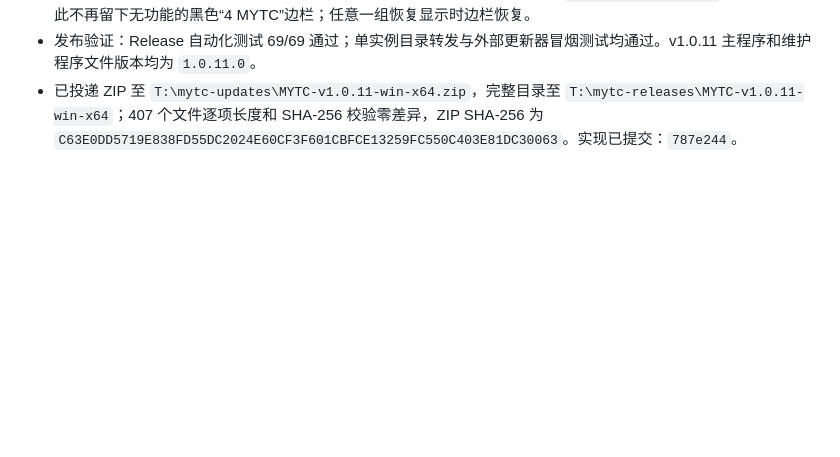
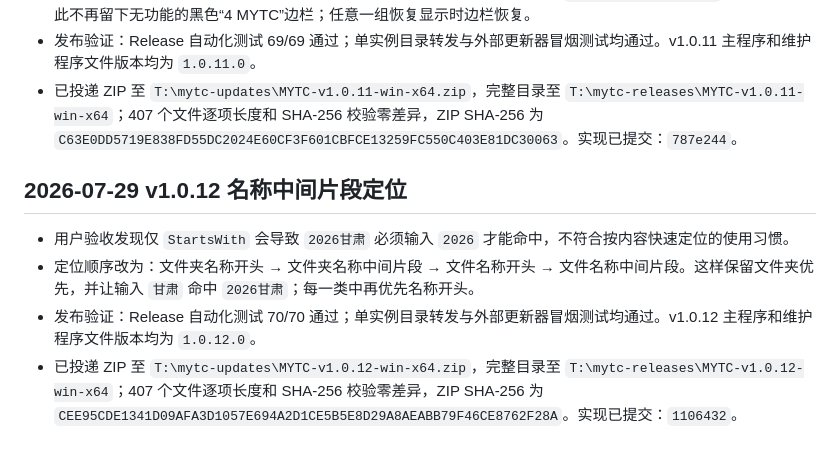
Before and after one commit to ydmatt/openTC, a Markdown page: PROJECT_MEMORY.md, the part around the change. Drawn GitHub-style; blank space fills up the shorter version.

Commit message:
docs: record v1.0.12 delivery

```diff
--- a/PROJECT_MEMORY.md
+++ b/PROJECT_MEMORY.md
@@ -327,3 +327,10 @@
 - 原待办已完成：顶部行高度改为自动；工作区工具栏和设置工具栏均隐藏时，`HeaderToolbarBorder` 自动折叠，因此不再留下无功能的黑色“4 MYTC”边栏；任意一组恢复显示时边栏恢复。
 - 发布验证：Release 自动化测试 69/69 通过；单实例目录转发与外部更新器冒烟测试均通过。v1.0.11 主程序和维护程序文件版本均为 `1.0.11.0`。
 - 已投递 ZIP 至 `T:\mytc-updates\MYTC-v1.0.11-win-x64.zip`，完整目录至 `T:\mytc-releases\MYTC-v1.0.11-win-x64`；407 个文件逐项长度和 SHA-256 校验零差异，ZIP SHA-256 为 `C63E0DD5719E838FD55DC2024E60CF3F601CBFCE13259FC550C403E81DC30063`。实现已提交：`787e244`。
+
+## 2026-07-29 v1.0.12 名称中间片段定位
+
+- 用户验收发现仅 `StartsWith` 会导致 `2026甘肃` 必须输入 `2026` 才能命中，不符合按内容快速定位的使用习惯。
+- 定位顺序改为：文件夹名称开头 → 文件夹名称中间片段 → 文件名称开头 → 文件名称中间片段。这样保留文件夹优先，并让输入 `甘肃` 命中 `2026甘肃`；每一类中再优先名称开头。
+- 发布验证：Release 自动化测试 70/70 通过；单实例目录转发与外部更新器冒烟测试均通过。v1.0.12 主程序和维护程序文件版本均为 `1.0.12.0`。
+- 已投递 ZIP 至 `T:\mytc-updates\MYTC-v1.0.12-win-x64.zip`，完整目录至 `T:\mytc-releases\MYTC-v1.0.12-win-x64`；407 个文件逐项长度和 SHA-256 校验零差异，ZIP SHA-256 为 `CEE95CDE1341D09AFA3D1057E694A2D1CE5B5E8D29A8AEABB79F46CE8762F28A`。实现已提交：`1106432`。
```
